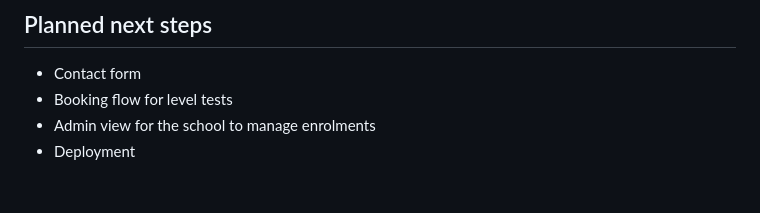
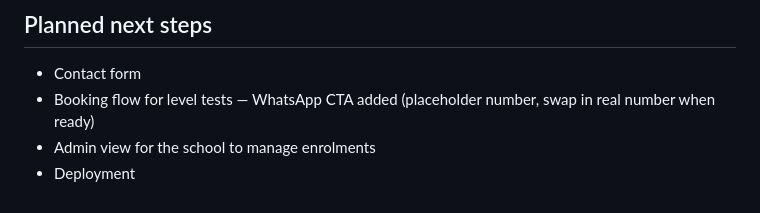
Before and after one commit to 8m7nyv54n5-ux/english-with-flor, a Markdown page: README.md, the part around the change. Rendered like a GitHub page.

Commit message:
Update README planned next steps to note WhatsApp CTA progress

```diff
--- a/README.md
+++ b/README.md
@@ -100,6 +100,6 @@ language_school/
 ## Planned next steps
 
 - Contact form
-- Booking flow for level tests
+- Booking flow for level tests — WhatsApp CTA added (placeholder number, swap in real number when ready)
 - Admin view for the school to manage enrolments
 - Deployment
```
